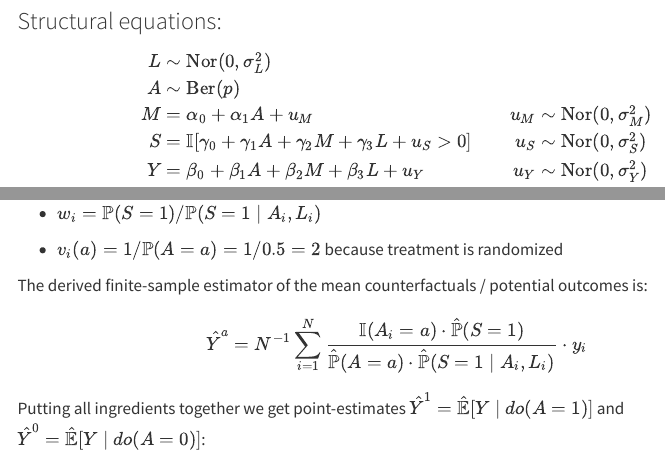
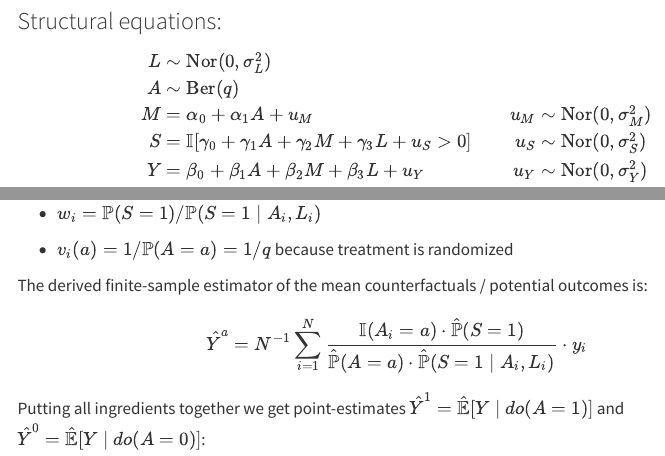
Before and after one commit to johandh2o/ipw-selection, a Quarto document (index.qmd): the page in a window 1100 px wide, from 1640 px down, and a second part further down, joined at a grey line. Rendered offline with R 4.5, knitr and Pandoc in place of Quarto, with nearby package versions; some code elsewhere in the file could not run offline; menus at the side of the page are left out; common packages that the code uses without loading them are loaded.

Commit message:
Update index.qmd
Change in Ber(q)

```diff
--- a/index.qmd
+++ b/index.qmd
@@ -82,7 +82,7 @@ dagify(
 $$
 \begin{aligned}[c]
 L &\sim\text{Nor}(0,\sigma^2_L) & &\\
-A &\sim\text{Ber}(p) & &\\
+A &\sim\text{Ber}(q) & &\\
 M &= \alpha_0 + \alpha_1A + u_M & u_M &\sim\text{Nor}(0,\sigma^2_M) \\
 S &= \mathbb{I}[\gamma_0 + \gamma_1A + \gamma_2M + \gamma_3L + u_S > 0] & u_S &\sim\text{Nor}(0,\sigma^2_S) \\
 Y &= \beta_0 + \beta_1A + \beta_2M + \beta_3L + u_Y & u_Y &\sim\text{Nor}(0,\sigma^2_Y)
@@ -292,7 +292,7 @@ Given the SCM, and the assumption of $\gamma_2=0$, we can express:
 
 -   $w_i=\mathbb{P}(S=1)/\mathbb{P}(S=1\mid A_i,L_i)$
 
--   $v_i(a)=1/\mathbb{P}(A=a) = 1/0.5 = 2$ because treatment is randomized
+-   $v_i(a)=1/\mathbb{P}(A=a) = 1/q$ because treatment is randomized
 
 The derived finite-sample estimator of the mean counterfactuals / potential outcomes is: $$
 \hat{Y}^a = N^{-1}\sum_{i=1}^N\frac{\mathbb{I}(A_i=a)\cdot\hat{\mathbb{P}}(S=1)}{\hat{\mathbb{P}}(A=a)\cdot\hat{\mathbb{P}}(S=1\mid A_i,L_i)}\cdot y_i
```
